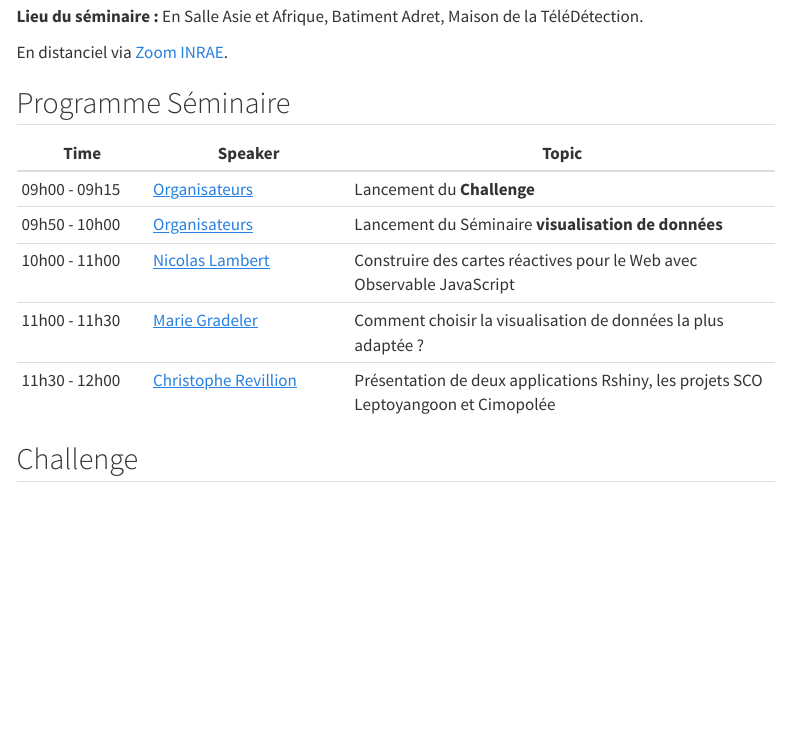
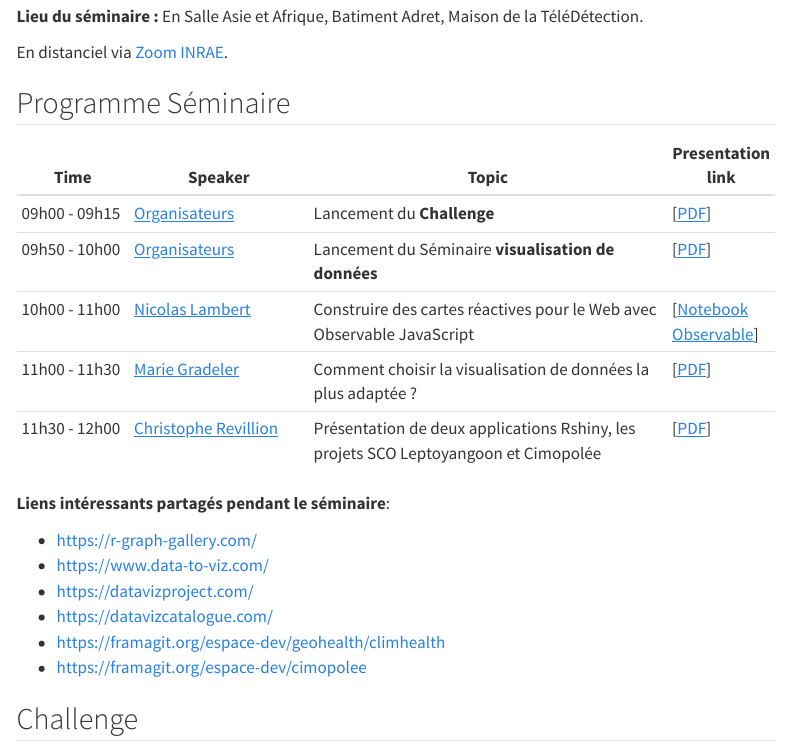
Before and after one commit to 30ans-MTD/dataparty, a Quarto document (quarto/index.qmd): the page in a window 1100 px wide, from 290 px down. Rendered offline with R 4.5, knitr and Pandoc in place of Quarto, with nearby package versions; menus at the side of the page are left out.

Commit message:
link to the slides

```diff
--- a/quarto/index.qmd
+++ b/quarto/index.qmd
@@ -20,15 +20,22 @@ En distanciel via [Zoom INRAE](https://inrae-fr.zoom.us/j/3650238425?pwd=dEorRHl
 ## Programme Séminaire
 
 
-| Time           | Speaker               | Topic                                        |
-| -------------- | --------------------- | -------------------------------------------- |
-| 09h00 - 09h15  | [Organisateurs](https://30ans-mtd.github.io/dataparty/about.html)          | Lancement du **Challenge**                                 |                              |
-| 09h50 - 10h00  | [Organisateurs](https://30ans-mtd.github.io/dataparty/about.html)          | Lancement du Séminaire **visualisation de données**                                |
-| 10h00 - 11h00  | [Nicolas Lambert](https://neocarto.hypotheses.org/nicolas-lambert)        | Construire des cartes réactives pour le Web avec Observable JavaScript                      |
-| 11h00 - 11h30  | [Marie Gradeler](https://fr.linkedin.com/in/marie-gradeler)         | Comment choisir la visualisation de données la plus adaptée ?|
-| 11h30 - 12h00  | [Christophe Revillion](https://www.researchgate.net/profile/Christophe-Revillion)   | Présentation de deux applications Rshiny, les projets SCO Leptoyangoon et Cimopolée                              |
+| Time           | Speaker               | Topic                                        | Presentation link |
+| -------------- | --------------------- | -------------------------------------------- | ----- |
+| 09h00 - 09h15  | [Organisateurs](https://30ans-mtd.github.io/dataparty/about.html)          | Lancement du **Challenge**                                 |                       [[PDF](https://github.com/30ans-MTD/dataparty/raw/main/presentations/2024-10-03_Dataparty_30ans-challenge.pdf)] |
+| 09h50 - 10h00  | [Organisateurs](https://30ans-mtd.github.io/dataparty/about.html)          | Lancement du Séminaire **visualisation de données**                                | [[PDF](https://github.com/30ans-MTD/dataparty/raw/main/presentations/2024-10-03_Dataparty_30ans-webinaire.pdf)] |
+| 10h00 - 11h00  | [Nicolas Lambert](https://neocarto.hypotheses.org/nicolas-lambert)        | Construire des cartes réactives pour le Web avec Observable JavaScript                      | [[Notebook Observable](https://observablehq.com/@neocartocnrs/mtd)] |
+| 11h00 - 11h30  | [Marie Gradeler](https://fr.linkedin.com/in/marie-gradeler)         | Comment choisir la visualisation de données la plus adaptée ?| [[PDF](https://github.com/30ans-MTD/dataparty/raw/main/presentations/Comment%20choisir%20la%20visualisation%20de%20donn%C3%A9es%20la%20plus%20adapt%C3%A9e.pdf)]
+| 11h30 - 12h00  | [Christophe Revillion](https://www.researchgate.net/profile/Christophe-Revillion)   | Présentation de deux applications Rshiny, les projets SCO Leptoyangoon et Cimopolée                              | [[PDF](https://nextcloud.inrae.fr/s/jKXxi7yxyTAQX2J)] |
 
+**Liens intéressants partagés pendant le séminaire**:
 
+- https://r-graph-gallery.com/
+- https://www.data-to-viz.com/
+- https://datavizproject.com/
+- https://datavizcatalogue.com/
+- https://framagit.org/espace-dev/geohealth/climhealth
+- https://framagit.org/espace-dev/cimopolee
 
 ## Challenge
 
```
Also changed, not shown: README.md, docs/search.json, 3 other files.
